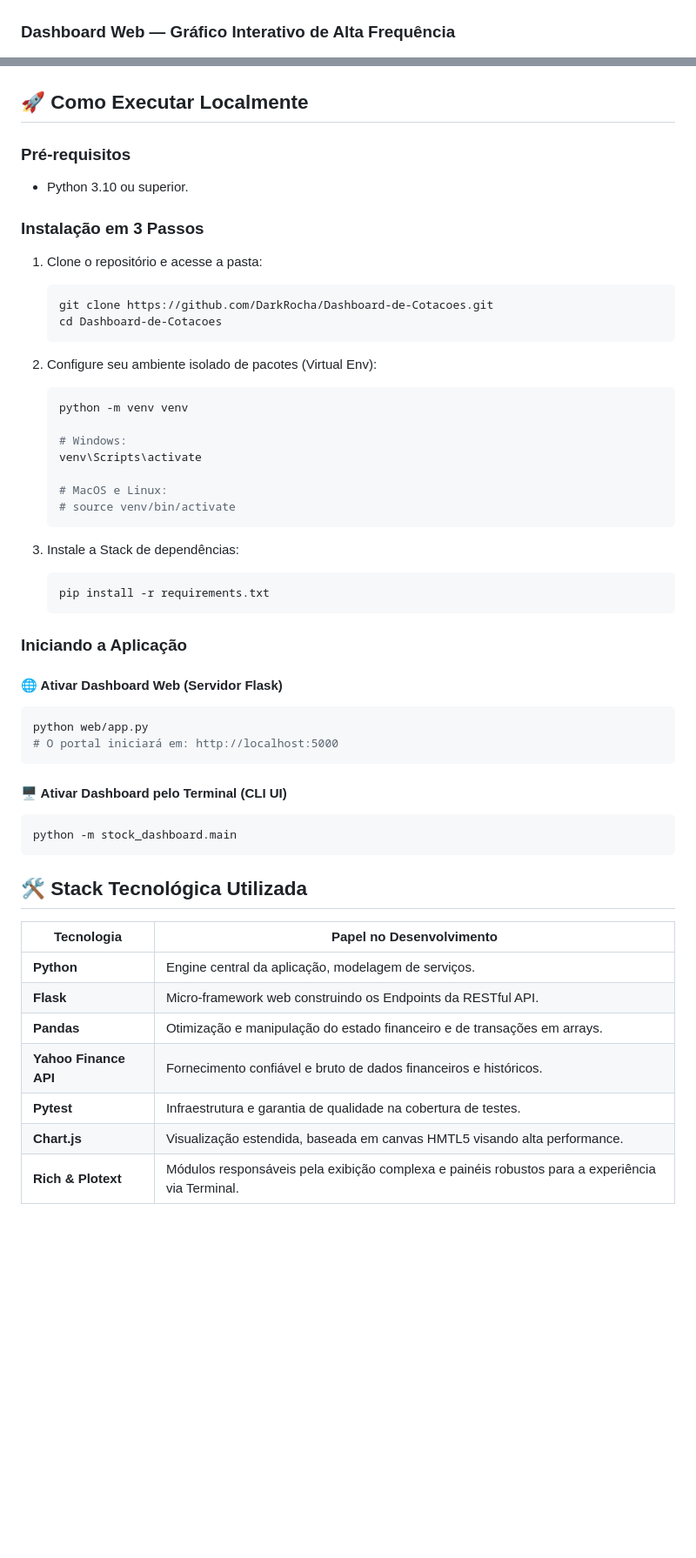
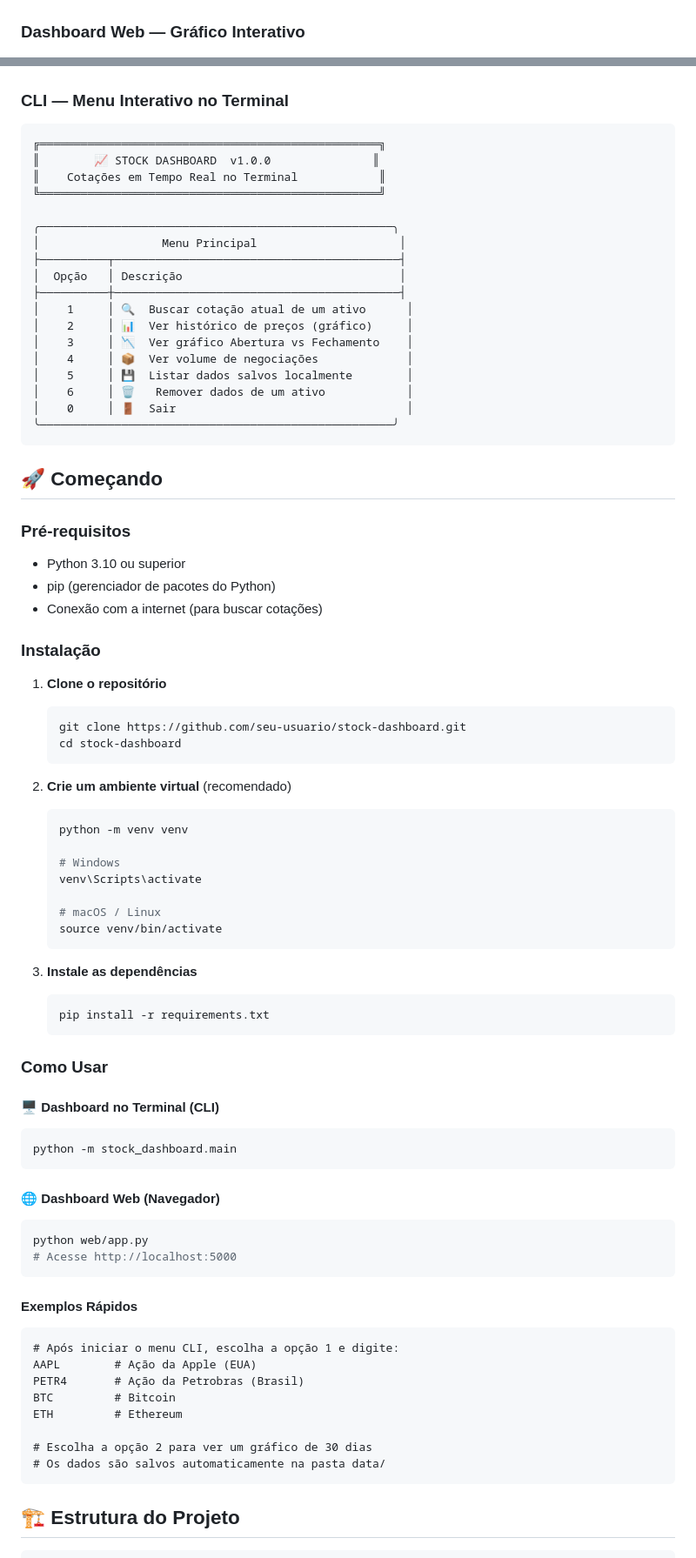
Before and after one commit to DarkRocha/Dashboard-de-Cotacoes, a Markdown page: README.md, 2 parts joined by grey strips. Shown at 87% size. GitHub-like rendering; blank space fills up the shorter version.

Commit message:
Readme2.0

````diff
--- a/README.md
+++ b/README.md
@@ -36,63 +35,96 @@ Criado voltado para aplicar fundamentos reais exigidos na Engenharia de Software
   <img src="docs/screenshot_cards.png" alt="Cards de cotações com sparklines" width="700">
 </p>
 
-### Dashboard Web — Gráfico Interativo de Alta Frequência
+### Dashboard Web — Gráfico Interativo
+
 <p align="center">
   <img src="docs/screenshot_chart.png" alt="Gráfico de preços com Chart.js" width="700">
 </p>
 
-## 🚀 Como Executar Localmente
+### CLI — Menu Interativo no Terminal
+
+```
+╔══════════════════════════════════════════════════╗
+║        📈 STOCK DASHBOARD  v1.0.0               ║
+║    Cotações em Tempo Real no Terminal            ║
+╚══════════════════════════════════════════════════╝
+
+╭────────────────────────────────────────────────────╮
+│                  Menu Principal                     │
+├──────────┬──────────────────────────────────────────┤
+│  Opção   │ Descrição                                │
+├──────────┼──────────────────────────────────────────┤
+│    1     │ 🔍  Buscar cotação atual de um ativo      │
+│    2     │ 📊  Ver histórico de preços (gráfico)     │
+│    3     │ 📉  Ver gráfico Abertura vs Fechamento    │
+│    4     │ 📦  Ver volume de negociações             │
+│    5     │ 💾  Listar dados salvos localmente        │
+│    6     │ 🗑️   Remover dados de um ativo            │
+│    0     │ 🚪  Sair                                  │
+╰────────────────────────────────────────────────────╯
+```
+
+## 🚀 Começando
 
 ### Pré-requisitos
-- Python 3.10 ou superior.
 
-### Instalação em 3 Passos
+- Python 3.10 ou superior
+- pip (gerenciador de pacotes do Python)
+- Conexão com a internet (para buscar cotações)
 
-1. Clone o repositório e acesse a pasta:
+### Instalação
+
+1. **Clone o repositório**
+
    ```bash
-   git clone https://github.com/DarkRocha/Dashboard-de-Cotacoes.git
-   cd Dashboard-de-Cotacoes
+   git clone https://github.com/seu-usuario/stock-dashboard.git
+   cd stock-dashboard
    ```
 
-2. Configure seu ambiente isolado de pacotes (Virtual Env):
+2. **Crie um ambiente virtual** (recomendado)
+
    ```bash
    python -m venv venv
 
-   # Windows:
+   # Windows
    venv\Scripts\activate
 
-   # MacOS e Linux:
-   # source venv/bin/activate
+   # macOS / Linux
+   source venv/bin/activate
    ```
 
-3. Instale a Stack de dependências:
+3. **Instale as dependências**
    ```bash
    pip install -r requirements.txt
    ```
 
-### Iniciando a Aplicação
+### Como Usar
 
-#### 🌐 Ativar Dashboard Web (Servidor Flask)
-```bash
-python web/app.py
-# O portal iniciará em: http://localhost:5000
-```
+#### 🖥️ Dashboard no Terminal (CLI)
 
-#### 🖥️ Ativar Dashboard pelo Terminal (CLI UI)
 ```bash
 python -m stock_dashboard.main
 ```
 
-## 🛠️ Stack Tecnológica Utilizada
+#### 🌐 Dashboard Web (Navegador)
 
-| Tecnologia | Papel no Desenvolvimento |
-|------------|------------|
-| **Python** | Engine central da aplicação, modelagem de serviços. |
-| **Flask** | Micro-framework web construindo os Endpoints da RESTful API. |
-| **Pandas** | Otimização e manipulação do estado financeiro e de transações em arrays. |
-| **Yahoo Finance API** | Fornecimento confiável e bruto de dados financeiros e históricos. |
-| **Pytest** | Infraestrutura e garantia de qualidade na cobertura de testes. |
-| **Chart.js** | Visualização estendida, baseada em canvas HMTL5 visando alta performance. |
-| **Rich & Plotext** | Módulos responsáveis pela exibição complexa e painéis robustos para a experiência via Terminal. |
+```bash
+python web/app.py
+# Acesse http://localhost:5000
+```
 
-<br/>
+#### Exemplos Rápidos
+
+```
+# Após iniciar o menu CLI, escolha a opção 1 e digite:
+AAPL        # Ação da Apple (EUA)
+PETR4       # Ação da Petrobras (Brasil)
+BTC         # Bitcoin
+ETH         # Ethereum
+
+# Escolha a opção 2 para ver um gráfico de 30 dias
+# Os dados são salvos automaticamente na pasta data/
+```
+
+## 🏗️ Estrutura do Projeto
+
````
Also changed, not shown: other parts of README.md (+111 -18 lines).
